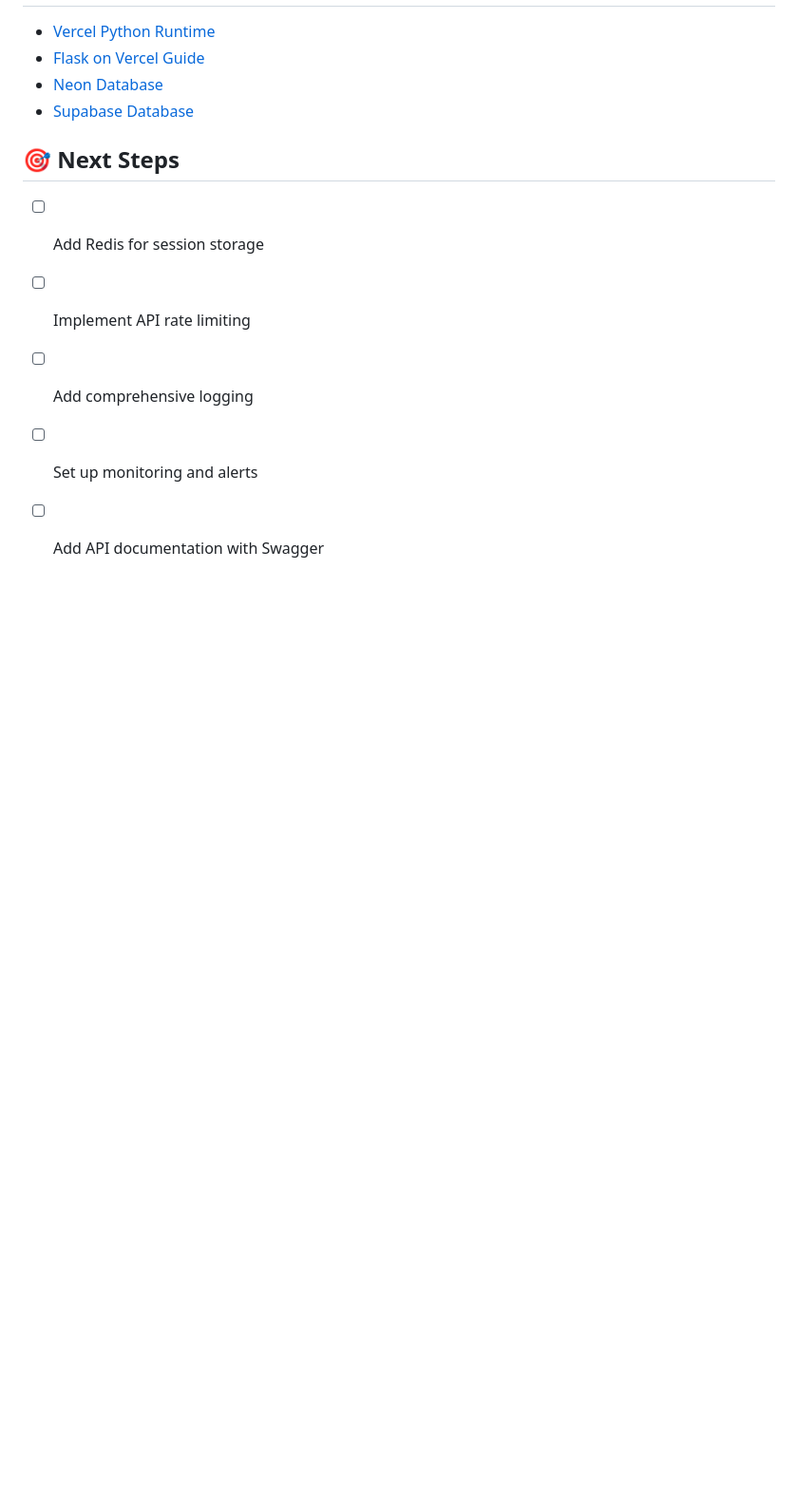
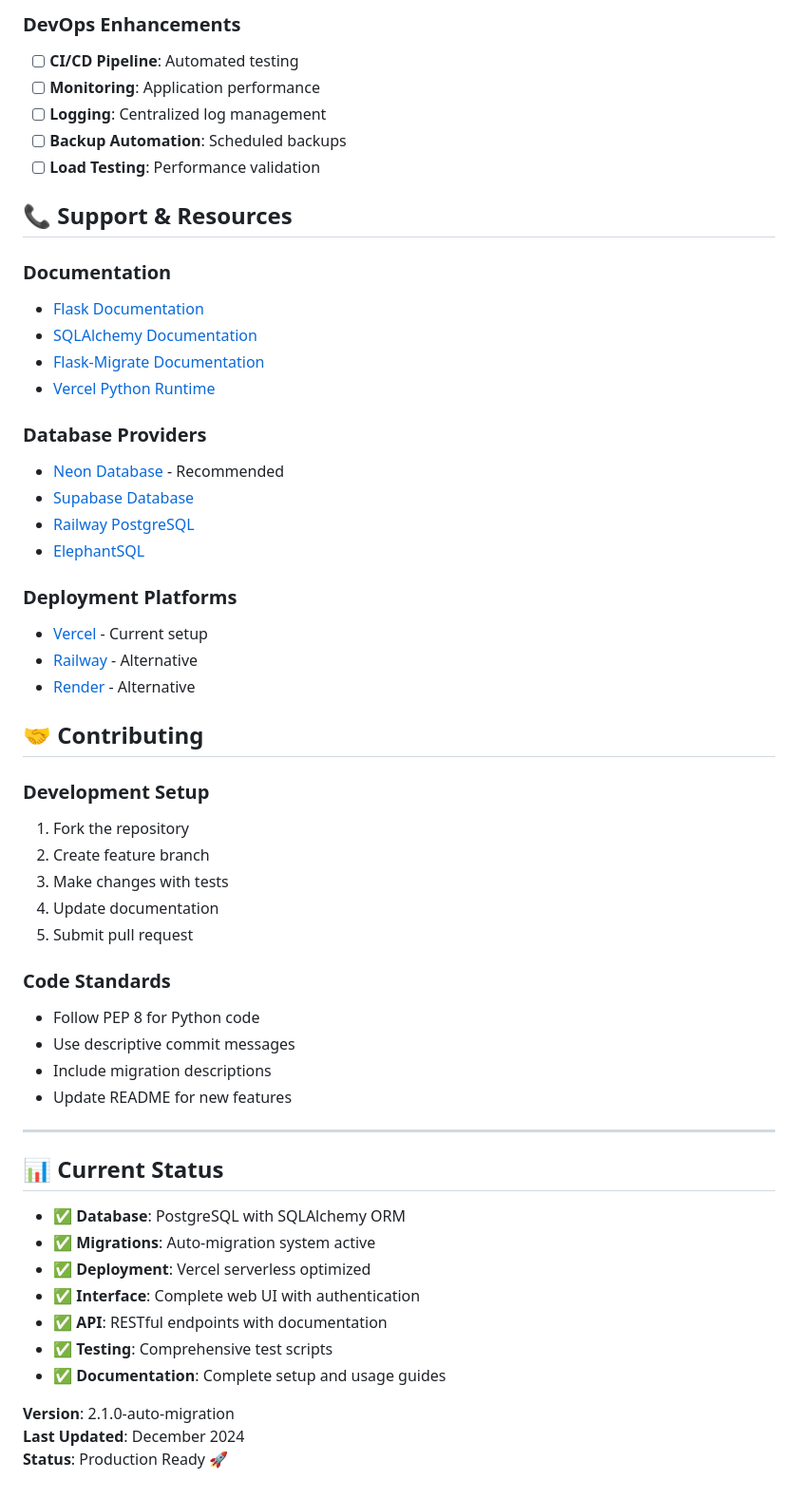
Before and after one commit to RobinsonLaw/login_server_demo, a Markdown page: README.md, the part around one of its changes. Shown at 95% size. Rendered like a GitHub page; blank space fills up the shorter version.

```diff
--- a/README.md
+++ b/README.md
@@ -246,12 +378,56 @@ vercel dev
+### **DevOps Enhancements**
+- [ ] **CI/CD Pipeline**: Automated testing
+- [ ] **Monitoring**: Application performance
+- [ ] **Logging**: Centralized log management
+- [ ] **Backup Automation**: Scheduled backups
+- [ ] **Load Testing**: Performance validation
+
+## 📞 Support & Resources
+
+### **Documentation**
+- [Flask Documentation](https://flask.palletsprojects.com/)
+- [SQLAlchemy Documentation](https://docs.sqlalchemy.org/)
+- [Flask-Migrate Documentation](https://flask-migrate.readthedocs.io/)
 - [Vercel Python Runtime](https://vercel.com/docs/functions/serverless-functions/runtimes/python)
-- [Flask on Vercel Guide](https://vercel.com/guides/using-flask-with-vercel)
-- [Neon Database](https://neon.tech/)
+
+### **Database Providers**
+- [Neon Database](https://neon.tech/) - Recommended
 - [Supabase Database](https://supabase.com/)
+- [Railway PostgreSQL](https://railway.app/)
+- [ElephantSQL](https://www.elephantsql.com/)
 
-## 🎯 Next Steps
+### **Deployment Platforms**
+- [Vercel](https://vercel.com/) - Current setup
+- [Railway](https://railway.app/) - Alternative
+- [Render](https://render.com/) - Alternative
 
-- [ ] Add Redis for session storage
-- [ ] Implement API rate limiting
-- [ ] Add comprehensive logging
-- [ ] Set up monitoring and alerts
-- [ ] Add API documentation with Swagger
+## 🤝 Contributing
+
+### **Development Setup**
+1. Fork the repository
+2. Create feature branch
+3. Make changes with tests
+4. Update documentation
+5. Submit pull request
+
+### **Code Standards**
+- Follow PEP 8 for Python code
+- Use descriptive commit messages
+- Include migration descriptions
+- Update README for new features
+
+---
+
+## 📊 Current Status
+
+- ✅ **Database**: PostgreSQL with SQLAlchemy ORM
+- ✅ **Migrations**: Auto-migration system active
+- ✅ **Deployment**: Vercel serverless optimized
+- ✅ **Interface**: Complete web UI with authentication
+- ✅ **API**: RESTful endpoints with documentation
+- ✅ **Testing**: Comprehensive test scripts
+- ✅ **Documentation**: Complete setup and usage guides
+
+**Version**: 2.1.0-auto-migration
+**Last Updated**: December 2024
+**Status**: Production Ready 🚀
```
Also changed, not shown: other parts of README.md (+272 -140 lines).
